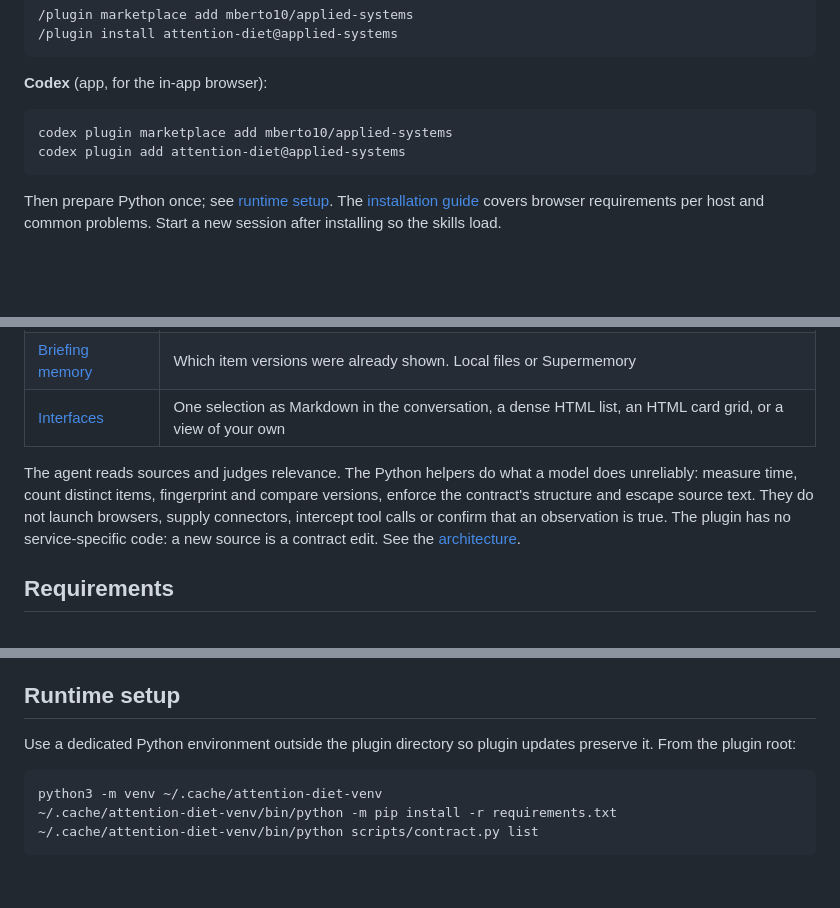
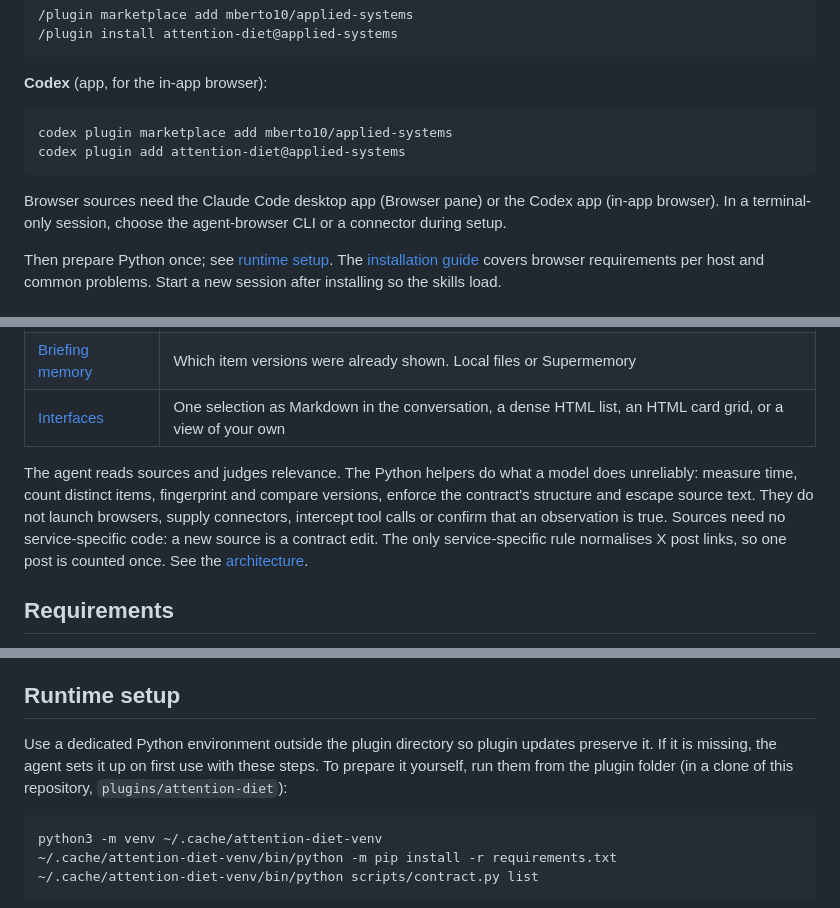
Before and after one commit to mberto10/applied-systems, a Markdown page: plugins/attention-diet/README.md, 3 parts joined by grey strips. Drawn GitHub-style; blank space fills up the shorter version.

Commit message:
Attention Diet docs: launch fixes (#1)
- data-handling.md: replace the internal to-do with a statement that
  there is no hosted component, plus the issue tracker as contact.
- README: browser sources need the desktop apps; the agent prepares
  Python on first use; where to run setup by hand; terms-of-service
  caution; precise wording on the one service-specific rule (X links).
- architecture.md: new selections use attention-selection/1.2.

Docs only; no version change. Tests: 169 Python, 20 Node passing.

Co-authored-by: Maximilian Bruhn <m.bruhn@faz.de@Mac.fritz.box>
Co-authored-by: Claude Opus 5.5 <noreply@anthropic.com>

````diff
--- a/plugins/attention-diet/README.md
+++ b/plugins/attention-diet/README.md
@@ -46,6 +46,8 @@ codex plugin marketplace add mberto10/applied-systems
 codex plugin add attention-diet@applied-systems
 ```
 
+Browser sources need the Claude Code desktop app (Browser pane) or the Codex app (in-app browser). In a terminal-only session, choose the agent-browser CLI or a connector during setup.
+
 Then prepare Python once; see [runtime setup](#runtime-setup). The [installation guide](docs/installation.md) covers browser requirements per host and common problems. Start a new session after installing so the skills load.
 
 ## First check
@@ -72,7 +74,7 @@ For a check, sign in yourself in the selected isolated browser if needed, or use
 | [Briefing memory](integrations/memory/README.md) | Which item versions were already shown. Local files or Supermemory |
 | [Interfaces](docs/contract-guide.md#output) | One selection as Markdown in the conversation, a dense HTML list, an HTML card grid, or a view of your own |
 
-The agent reads sources and judges relevance. The Python helpers do what a model does unreliably: measure time, count distinct items, fingerprint and compare versions, enforce the contract's structure and escape source text. They do not launch browsers, supply connectors, intercept tool calls or confirm that an observation is true. The plugin has no service-specific code: a new source is a contract edit. See the [architecture](docs/architecture.md).
+The agent reads sources and judges relevance. The Python helpers do what a model does unreliably: measure time, count distinct items, fingerprint and compare versions, enforce the contract's structure and escape source text. They do not launch browsers, supply connectors, intercept tool calls or confirm that an observation is true. Sources need no service-specific code: a new source is a contract edit. The only service-specific rule normalises X post links, so one post is counted once. See the [architecture](docs/architecture.md).
 
 ## Requirements
 
@@ -92,7 +94,7 @@ The agent reads sources and judges relevance. The Python helpers do what a model
 
 ## Runtime setup
 
-Use a dedicated Python environment outside the plugin directory so plugin updates preserve it. From the plugin root:
+Use a dedicated Python environment outside the plugin directory so plugin updates preserve it. If it is missing, the agent sets it up on first use with these steps. To prepare it yourself, run them from the plugin folder (in a clone of this repository, `plugins/attention-diet`):
 
 ```sh
 python3 -m venv ~/.cache/attention-diet-venv
````
Also changed, not shown: other parts of plugins/attention-diet/README.md (+2 -0 lines), 2 other files.
